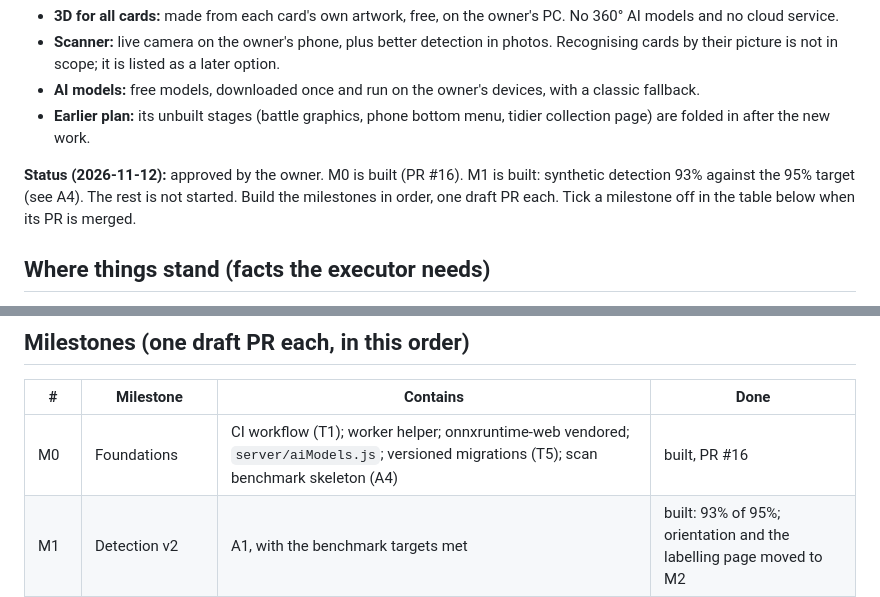
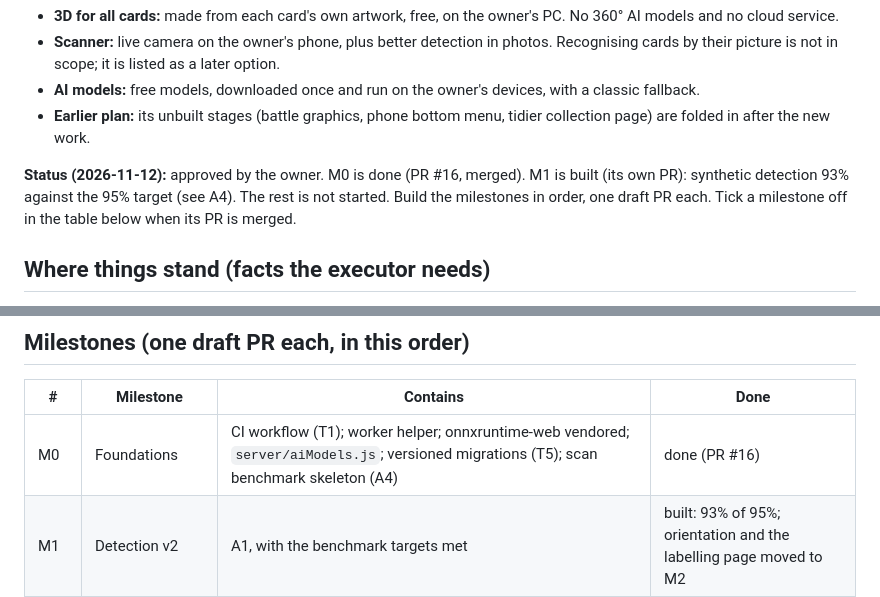
Before and after one commit to ksotox/LLMModel, a Markdown page: docs/ROADMAP.md, 2 parts joined by grey strips. GitHub-like rendering.

Commit message:
Roadmap: M0 merged
Co-Authored-By: Claude Opus 5.5 <noreply@anthropic.com>
Claude-Session: https://claude.ai/code/session_017WQSUrDMLWBxBh2nVLALSt

```diff
--- a/docs/ROADMAP.md
+++ b/docs/ROADMAP.md
@@ -13,7 +13,7 @@ The owner's choices:
 - **AI models:** free models, downloaded once and run on the owner's devices, with a classic fallback.
 - **Earlier plan:** its unbuilt stages (battle graphics, phone bottom menu, tidier collection page) are folded in after the new work.
 
-**Status (2026-11-12):** approved by the owner. M0 is built (PR #16). M1 is built: synthetic detection 93% against the 95% target (see A4). The rest is not started. Build the milestones in order, one draft PR each. Tick a milestone off in the table below when its PR is merged.
+**Status (2026-11-12):** approved by the owner. M0 is done (PR #16, merged). M1 is built (its own PR): synthetic detection 93% against the 95% target (see A4). The rest is not started. Build the milestones in order, one draft PR each. Tick a milestone off in the table below when its PR is merged.
 
 ## Where things stand (facts the executor needs)
 - **Repo:** `ksotox/LLMModel`, branch `claude/pokemon-collection-catalog-aw6vsc`, `main` at PR #15. Node ≥ 22.5, Express 5, `node:sqlite`, vanilla ES modules with no build step, three.js 0.180 served from `/vendor/three`.
@@ -298,7 +298,7 @@ Runs in a worker (`public/js/popout/generate.worker.js`) on PC-class devices onl
 ## Milestones (one draft PR each, in this order)
 | # | Milestone | Contains | Done |
 |---|---|---|---|
-| M0 | Foundations | CI workflow (T1); worker helper; onnxruntime-web vendored; `server/aiModels.js`; versioned migrations (T5); scan benchmark skeleton (A4) | built, PR #16 |
+| M0 | Foundations | CI workflow (T1); worker helper; onnxruntime-web vendored; `server/aiModels.js`; versioned migrations (T5); scan benchmark skeleton (A4) | done (PR #16) |
 | M1 | Detection v2 | A1, with the benchmark targets met | built: 93% of 95%; orientation and the labelling page moved to M2 |
 | M2 | Reading v2 | A2; rarity counts from TCGdex (R1), because of its deadline; from M1: upright choice by the name strip's read confidence, a page to label your own photos | |
 | M3 | Phone live scanner | A3 (HTTPS and the scanner screen); S1's localhost-by-default switch | |
```
Also changed, not shown: MEMORY.md (+1 -1 lines).
